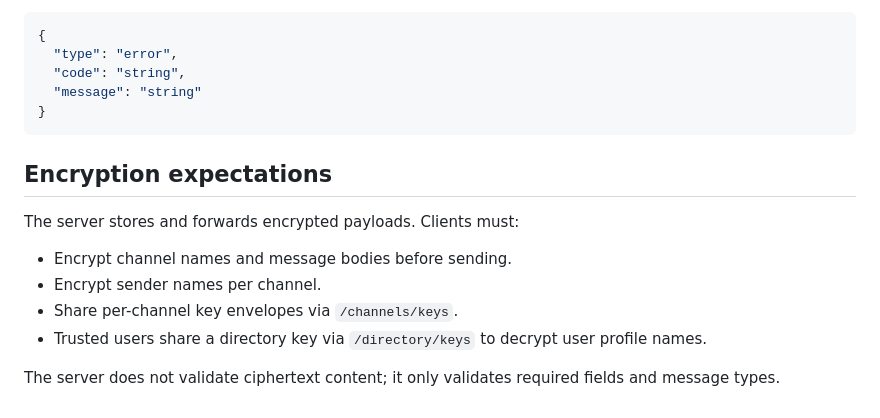
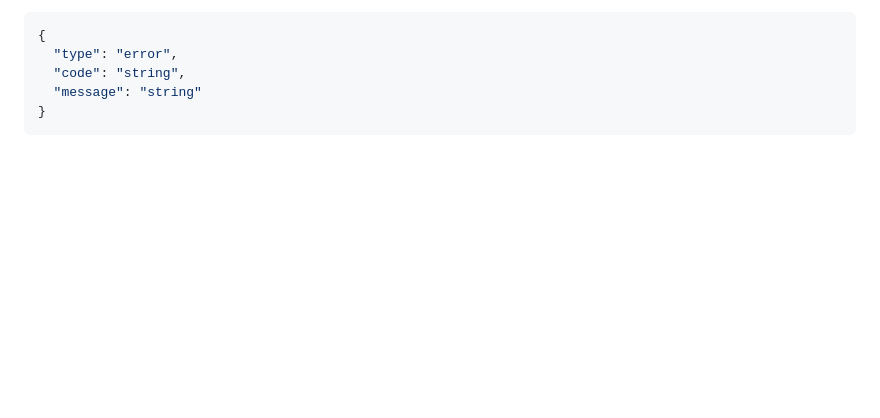
Before and after one commit to Avicted/dialtone, a Markdown page: docs/API.md, the part around the change. GitHub-like rendering; blank space fills up the shorter version.

````diff
--- a/docs/API.md
+++ b/docs/API.md
@@ -392,13 +392,3 @@ Requires `Authorization: Bearer <token>` header.
   "message": "string"
 }
 ```
-
-## Encryption expectations
-
-The server stores and forwards encrypted payloads. Clients must:
-- Encrypt channel names and message bodies before sending.
-- Encrypt sender names per channel.
-- Share per-channel key envelopes via `/channels/keys`.
-- Trusted users share a directory key via `/directory/keys` to decrypt user profile names.
-
-The server does not validate ciphertext content; it only validates required fields and message types.
````
Also changed, not shown: README.md (+9 -3 lines), docs/ENCRYPTION_FLOW.md (+4 -3 lines), docs/dialtone-client-01.png (added), docs/dialtone-client-02.png (added).
